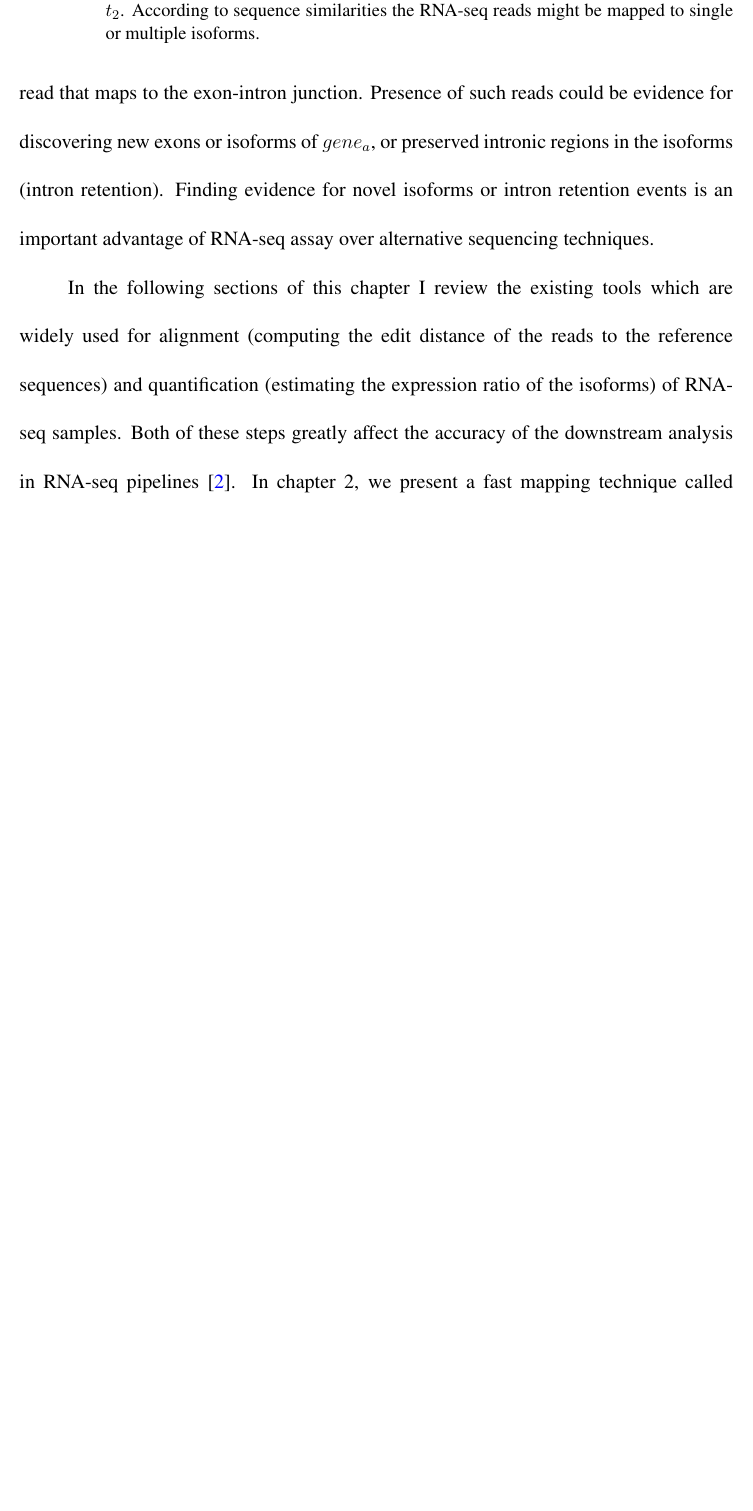
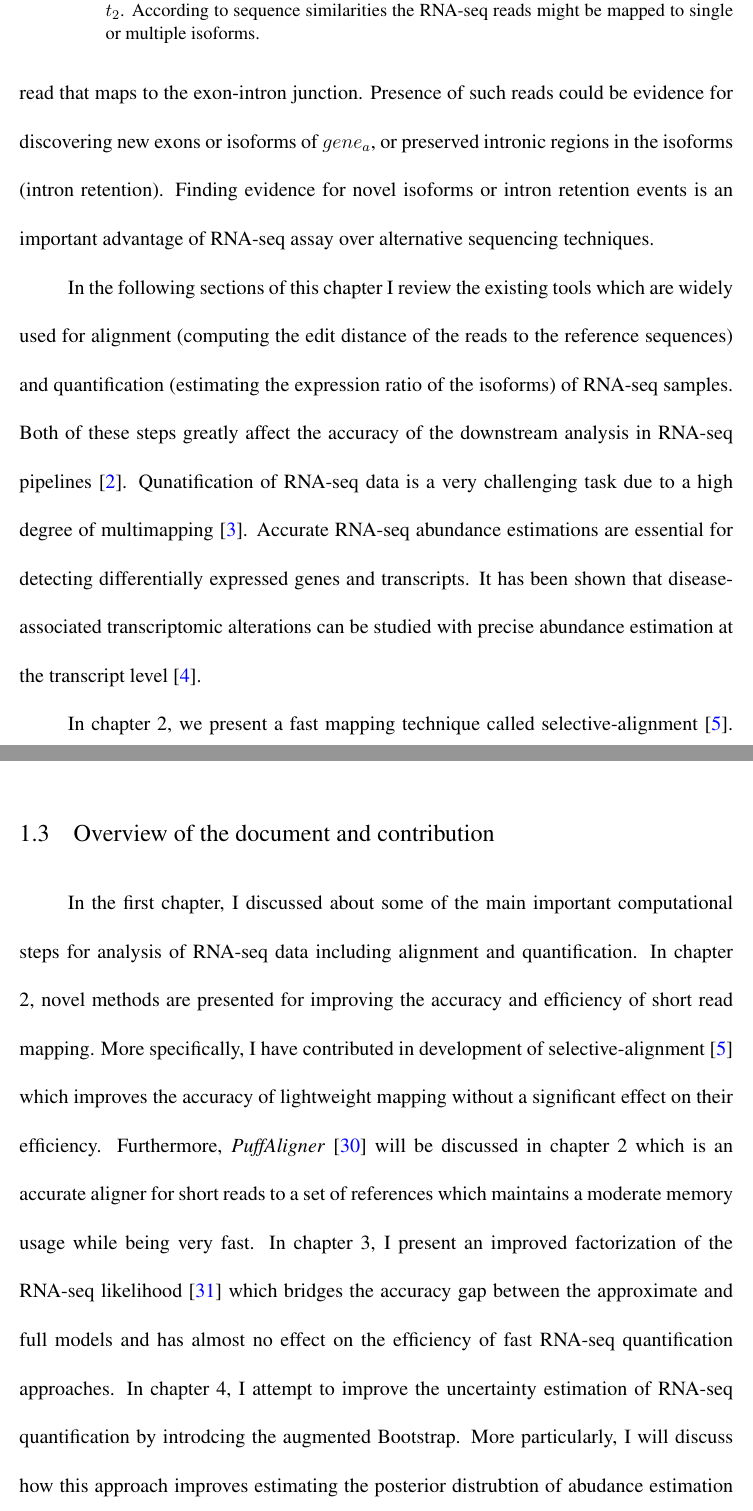
Before and after one commit to mohsenzakeri/dissertation, a LaTeX thesis (mainthesis.tex, which reads Chapter1.tex): part of page 14 of 165 before the commit and two parts of pages 17 and 40 of 170 after it, the two joined at a grey line, cut so that both start at the same text, the shorter picture padded with empty space. Compiled offline with pdfLaTeX; a LaTeX package or settings file that is missing is left out.

Commit message:
final edits

```diff
--- a/Chapter1.tex
+++ b/Chapter1.tex
@@ -109,10 +109,15 @@ In the following sections of this chapter I review the existing tools which
 are widely used for alignment (computing the edit distance of the reads to
 the reference sequences) and quantification (estimating the expression ratio
 of the isoforms) of RNA-seq samples. Both of these steps greatly affect the
-accuracy of the downstream analysis in RNA-seq
-pipelines~\citep{srivastava2019alignment}. In chapter 2,
-we present a fast mapping technique called \sla~\citep{selaln}. This technique is built
-alongside \qm to achieve a higher sensitivity that results in more
+accuracy of the downstream analysis in RNA-seq pipelines~\citep{srivastava2019alignment}.
+Qunatification of RNA-seq data is a very challenging task due to a high degree of
+multimapping~\citep{van2019rna}. Accurate RNA-seq abundance estimations are essential for detecting
+differentially expressed genes and transcripts. It has been shown that
+disease-associated transcriptomic alterations can be studied with precise abundance estimation
+at the transcript level~\citep{dick2020differential}.
+
+In chapter 2, we present a fast mapping technique called \sla~\citep{selaln}.
+This technique is built alongside \qm to achieve a higher sensitivity that results in more
 accurate abundance estimates. Chapter 2 also introduces a new tool for
 computing alignment of DNA-seq and RNA-seq reads to known reference sequences.
 In chapter 3, an improved factorization of the quantification likelihood
@@ -788,5 +793,32 @@ therefore, sampling the \eqc counts instead of each individual read improves the
 of the \boots. \Pboots is also another way of generating \boot replicates by sampling the
 positions where the reads map to on each transcript~\citep{xiong2016probabilistic}.
 Furthermore, the RNA-seq quantification tool, \salmon~\citep{salmon} also includes a \gibbs
-procedure for estimating the posterior distribution.  Bitseq~\citep{glaus2012identifying}
+procedure for estimating the posterior distribution. \bitseq~\citep{glaus2012identifying}
 applies a MCMC \gib sampler to generate samples from the posterior probabilty distribution.
+
+\section{Overview of the document and contribution}
+In the first chapter, I discussed about some of the main important computational steps
+for analysis of RNA-seq data including alignment and quantification.
+In chapter 2, novel methods are presented for improving the accuracy and efficiency of
+short read mapping. More specifically, I have contributed in development
+of \sla~\citep{selaln} which improves
+the accuracy of lightweight mapping without a significant effect on their efficiency.
+Furthermore,  \puffaligner~\citep{almodaresi2021puffaligner}
+will be discussed in chapter 2 which is an accurate aligner for short reads
+to a set of references which maintains a moderate memory usage while being very fast.
+In chapter 3, I present an improved factorization of the RNA-seq likelihood~\citep{ddfact}
+which bridges the accuracy gap between the approximate and full models and has almost
+no effect on the efficiency of fast RNA-seq quantification approaches.
+In chapter 4, I attempt to improve the uncertainty estimation of RNA-seq quantification by
+introdcing the augmented Bootstrap. More particularly, I will discuss how this approach
+improves estimating the posterior distrubtion of abudance estimation of allelic expressions.
+
+% \textbf{Contributions:}
+% \begin{description}
+%   \item[$\bullet$~\cref{chapt2}] I present two main papers. The first one is \sla~\citep{selaln} which
+%   is a joint work with Hirak Sarkar. We both contributed equally in design, coding and writing.
+%   In the second part of the chapter, I prsent \puffaligner~\citep{almodaresi2021puffaligner} which
+%   is a joint work with Fatemeh Almodaresi. We both contirbuted equally in coding, design and writing.
+%   \item[$\bullet$~\cref{chapt3}] I present
+%   \item[$\bullet$~\cref{chapt4}]
+% \end{description}
```
Also changed, not shown: main.bib (+20 -0 lines), mainthesis.tex (+2 -2 lines).
